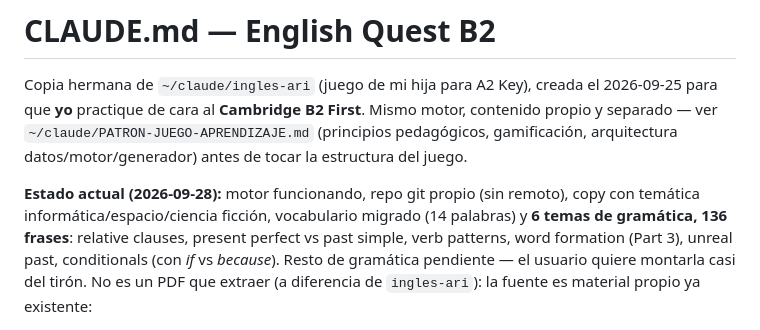
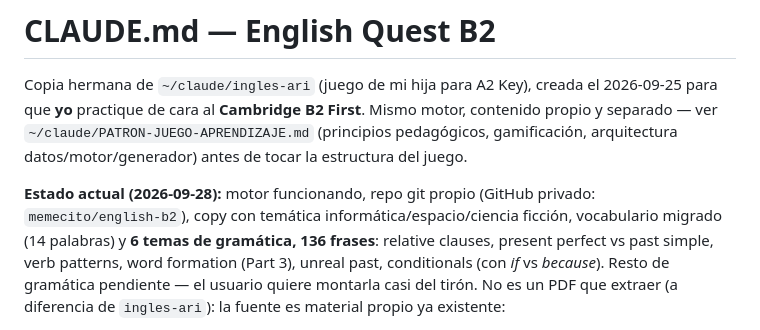
Before and after one commit to memecito/english-b2, a Markdown page: CLAUDE.md, the part around the change. GitHub-like rendering.

Commit message:
CLAUDE.md: remoto en GitHub

```diff
--- a/CLAUDE.md
+++ b/CLAUDE.md
@@ -8,7 +8,7 @@ gamificación, arquitectura datos/motor/generador) antes de tocar la
 estructura del juego.
 
 **Estado actual (2026-09-28):** motor funcionando, repo git propio
-(sin remoto), copy con temática informática/espacio/ciencia ficción,
+(GitHub privado: `memecito/english-b2`), copy con temática informática/espacio/ciencia ficción,
 vocabulario migrado (14 palabras) y **6 temas de gramática, 136
 frases**: relative clauses, present perfect vs past simple, verb
 patterns, word formation (Part 3), unreal past, conditionals (con
```
